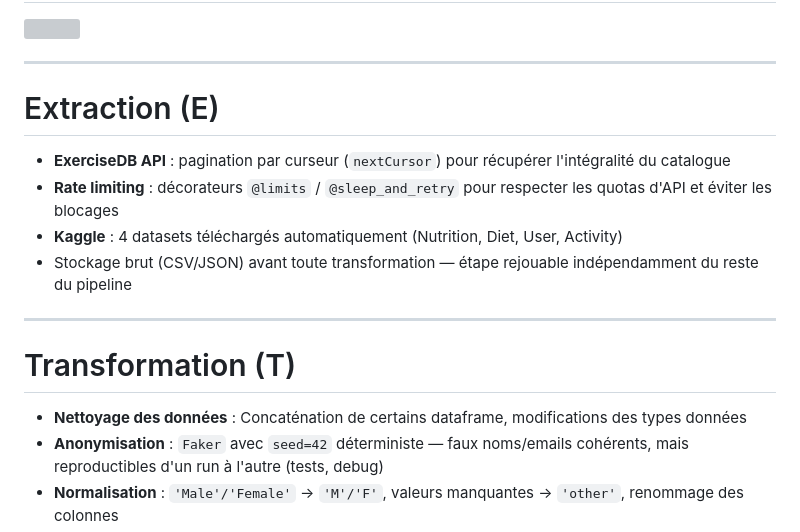
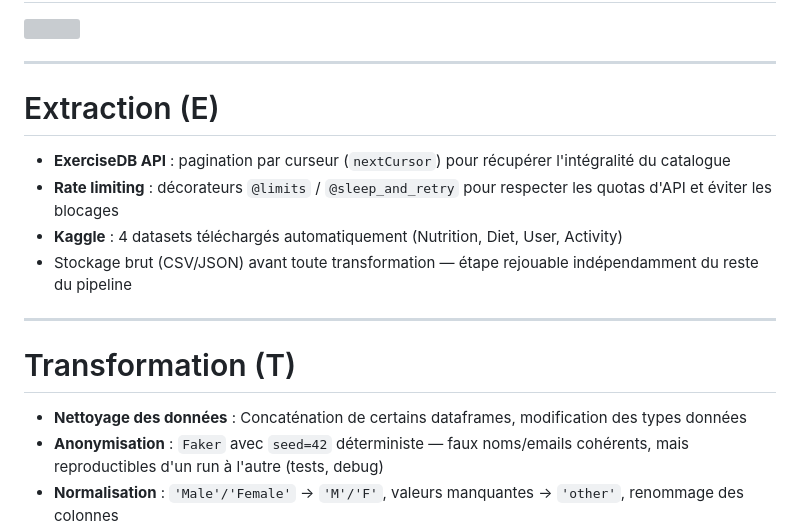
Before and after one commit to SIMPLON-DIST-DATA-P2-192997/healthai_coach_backend, a Markdown page: livrable/slides/healthai_coach.md, the part around the change. Drawn GitHub-style; grey boxes are pictures that could not be loaded.

Commit message:
fix(diapo): correction

```diff
--- a/livrable/slides/healthai_coach.md
+++ b/livrable/slides/healthai_coach.md
@@ -277,7 +277,7 @@ layout: section
 
 ---
 
-# Extraction  (E)
+# Extraction (E)
 
 - **ExerciseDB API** : pagination par curseur (`nextCursor`) pour récupérer l'intégralité du catalogue
 - **Rate limiting** : décorateurs `@limits` / `@sleep_and_retry` pour respecter les quotas d'API et éviter les blocages
@@ -297,7 +297,7 @@ layout: section
 
 # Transformation (T)
 
-- **Nettoyage des données** : Concaténation de certains dataframe, modifications des types données
+- **Nettoyage des données** : Concaténation de certains dataframes, modification des types données
 - **Anonymisation** : `Faker` avec `seed=42` déterministe — faux noms/emails cohérents, mais reproductibles d'un run à l'autre (tests, debug)
 - **Normalisation** : `'Male'/'Female'` → `'M'/'F'`, valeurs manquantes → `'other'`, renommage des colonnes
 - **Dérivation de champs** : date de naissance calculée depuis l'âge fourni, `ended_at` des sessions calculé depuis la durée
```
